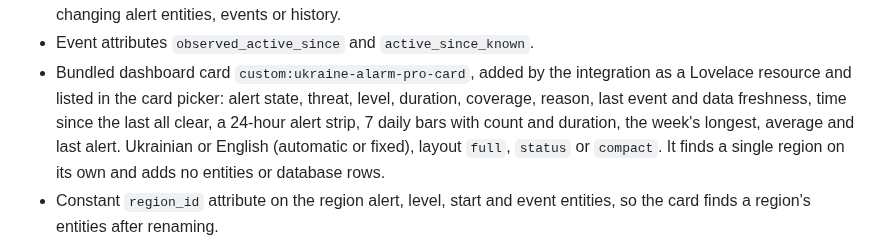
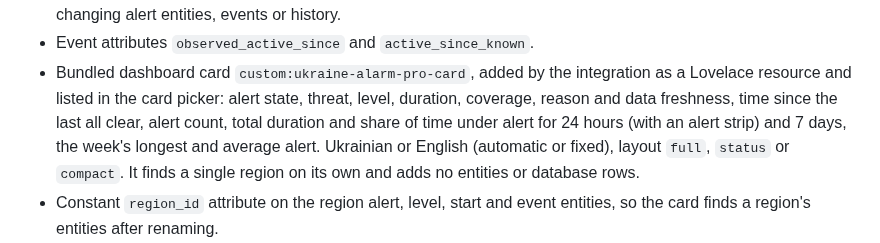
Before and after one commit to ABovsh/ukraine-alarm-pro, a Markdown page: CHANGELOG.md, the part around the change. Drawn GitHub-style.

```diff
--- a/CHANGELOG.md
+++ b/CHANGELOG.md
@@ -42,9 +42,10 @@ This project follows [Semantic Versioning](https://semver.org/).
 - Event attributes `observed_active_since` and `active_since_known`.
 - Bundled dashboard card `custom:ukraine-alarm-pro-card`, added by the
   integration as a Lovelace resource and listed in the card picker: alert state, threat, level,
-  duration, coverage, reason, last event and data freshness, time since the
-  last all clear, a 24-hour alert strip, 7 daily bars with count and duration,
-  the week's longest, average and last alert. Ukrainian or English (automatic
+  duration, coverage, reason and data freshness, time since the last all
+  clear, alert count, total duration and share of time under alert for 24 hours
+  (with an alert strip) and 7 days, the week's longest and average alert.
+  Ukrainian or English (automatic
   or fixed), layout `full`, `status` or `compact`. It finds a
   single region on its own and adds no entities or database rows.
 - Constant `region_id` attribute on the region alert, level, start and event
```
Also changed, not shown: README.en.md (+6 -5 lines), README.md (+6 -5 lines), docs/images/status-card.png, 1 other file.
